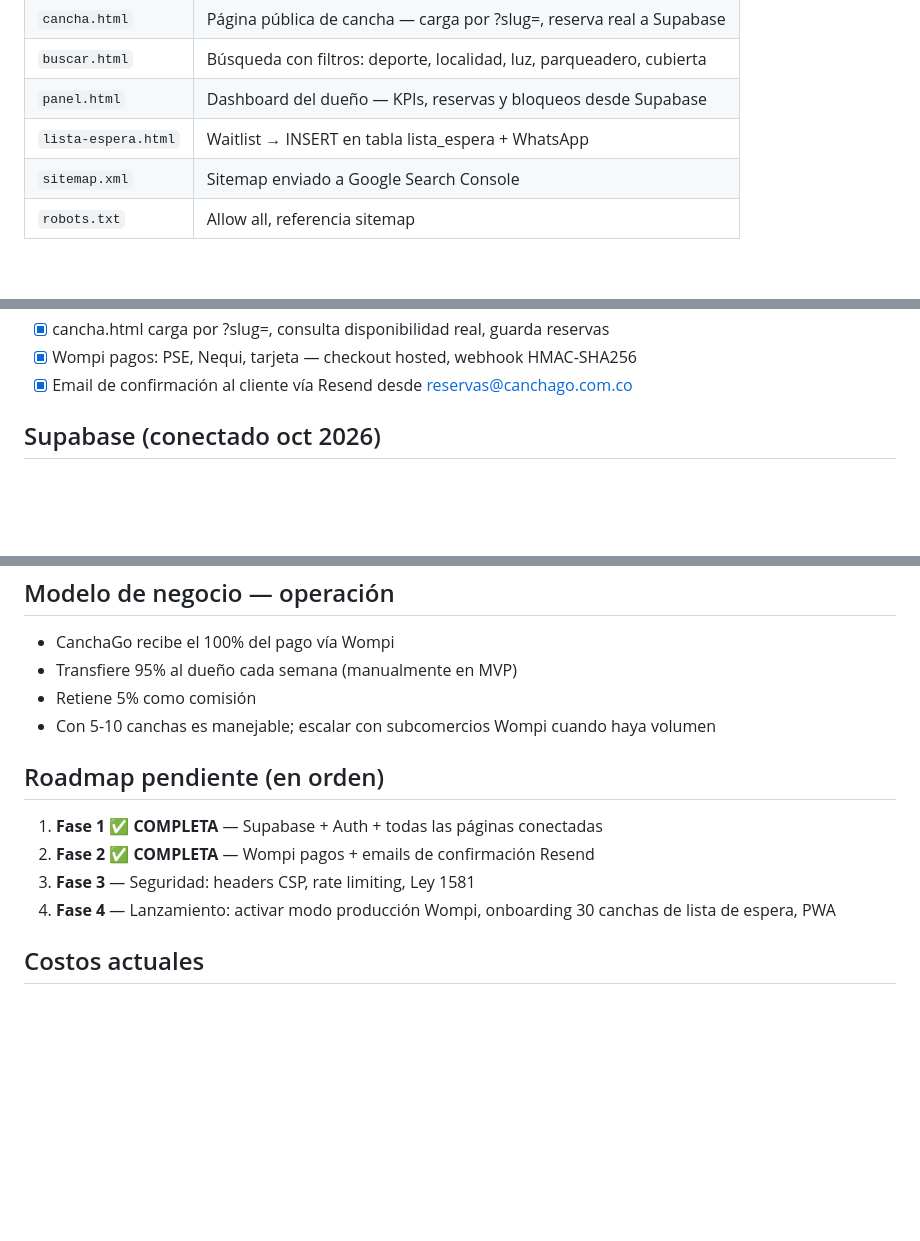
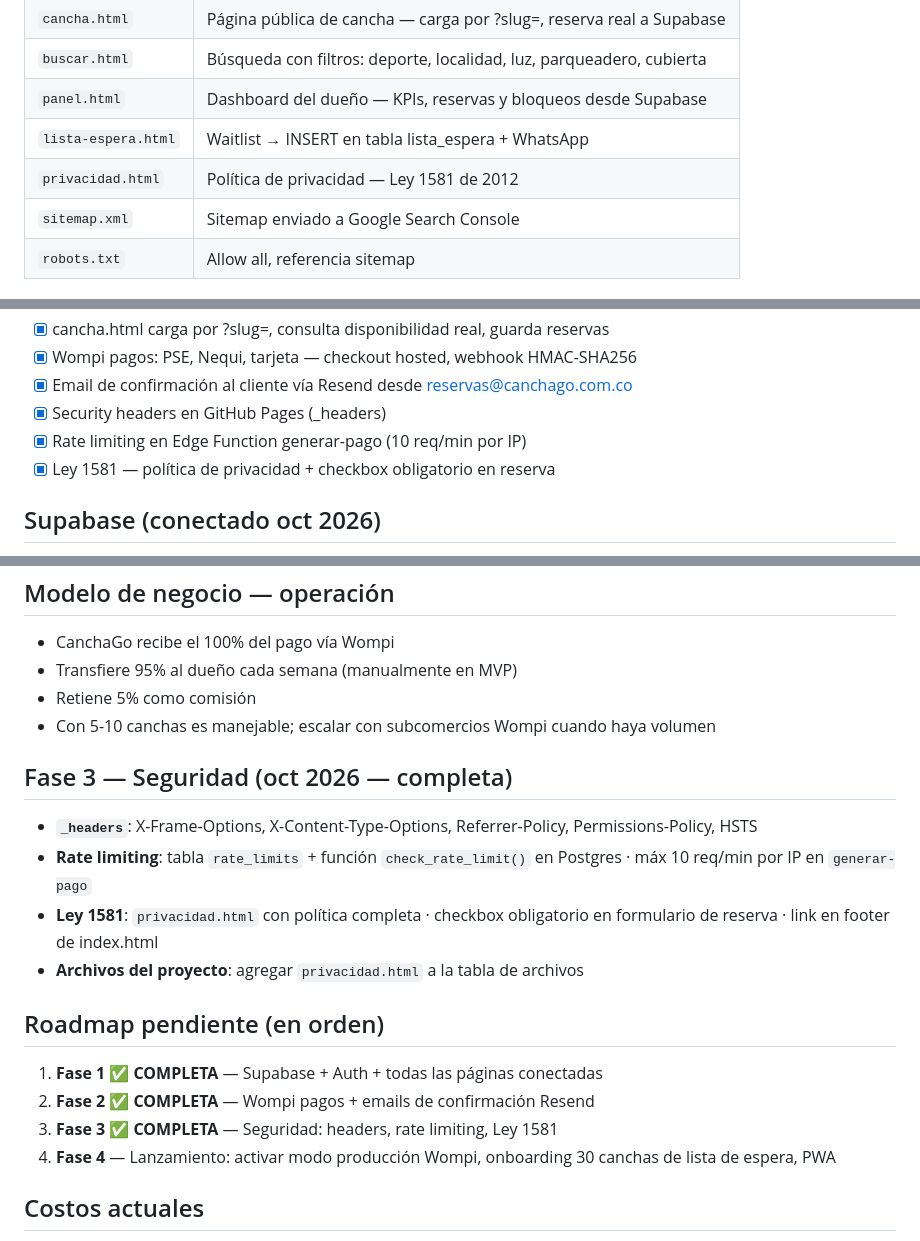
Before and after one commit to fmirandape/Canchago, a Markdown page: CLAUDE.md, 3 parts joined by grey strips. Drawn GitHub-style; blank space fills up the shorter version.

Commit message:
docs: actualizar CLAUDE.md — Fase 3 completa (seguridad + Ley 1581)
Co-Authored-By: Claude Sonnet 4.6 <noreply@anthropic.com>
Claude-Session: https://claude.ai/code/session_017XgbbmY3jfxTvYNjDwpnd6

```diff
--- a/CLAUDE.md
+++ b/CLAUDE.md
@@ -28,6 +28,7 @@ Plataforma de reservas de canchas deportivas para Bogotá, Colombia.
 | `buscar.html` | Búsqueda con filtros: deporte, localidad, luz, parqueadero, cubierta |
 | `panel.html` | Dashboard del dueño — KPIs, reservas y bloqueos desde Supabase |
 | `lista-espera.html` | Waitlist → INSERT en tabla lista_espera + WhatsApp |
+| `privacidad.html` | Política de privacidad — Ley 1581 de 2012 |
 | `sitemap.xml` | Sitemap enviado a Google Search Console |
 | `robots.txt` | Allow all, referencia sitemap |
 
@@ -53,6 +54,9 @@ Plataforma de reservas de canchas deportivas para Bogotá, Colombia.
 - [x] cancha.html carga por ?slug=, consulta disponibilidad real, guarda reservas
 - [x] Wompi pagos: PSE, Nequi, tarjeta — checkout hosted, webhook HMAC-SHA256
 - [x] Email de confirmación al cliente vía Resend desde reservas@canchago.com.co
+- [x] Security headers en GitHub Pages (_headers)
+- [x] Rate limiting en Edge Function generar-pago (10 req/min por IP)
+- [x] Ley 1581 — política de privacidad + checkbox obligatorio en reserva
 
 ## Supabase (conectado oct 2026)
 - **Proyecto**: CanchaGo Project · `https://xqklrfzhpywbyxhskvtq.supabase.co`
@@ -146,10 +150,16 @@ create trigger on_reserva_created
 - Retiene 5% como comisión
 - Con 5-10 canchas es manejable; escalar con subcomercios Wompi cuando haya volumen
 
+## Fase 3 — Seguridad (oct 2026 — completa)
+- **`_headers`**: X-Frame-Options, X-Content-Type-Options, Referrer-Policy, Permissions-Policy, HSTS
+- **Rate limiting**: tabla `rate_limits` + función `check_rate_limit()` en Postgres · máx 10 req/min por IP en `generar-pago`
+- **Ley 1581**: `privacidad.html` con política completa · checkbox obligatorio en formulario de reserva · link en footer de index.html
+- **Archivos del proyecto**: agregar `privacidad.html` a la tabla de archivos
+
 ## Roadmap pendiente (en orden)
 1. **Fase 1 ✅ COMPLETA** — Supabase + Auth + todas las páginas conectadas
 2. **Fase 2 ✅ COMPLETA** — Wompi pagos + emails de confirmación Resend
-3. **Fase 3** — Seguridad: headers CSP, rate limiting, Ley 1581
+3. **Fase 3 ✅ COMPLETA** — Seguridad: headers, rate limiting, Ley 1581
 4. **Fase 4** — Lanzamiento: activar modo producción Wompi, onboarding 30 canchas de lista de espera, PWA
 
 ## Costos actuales
```
